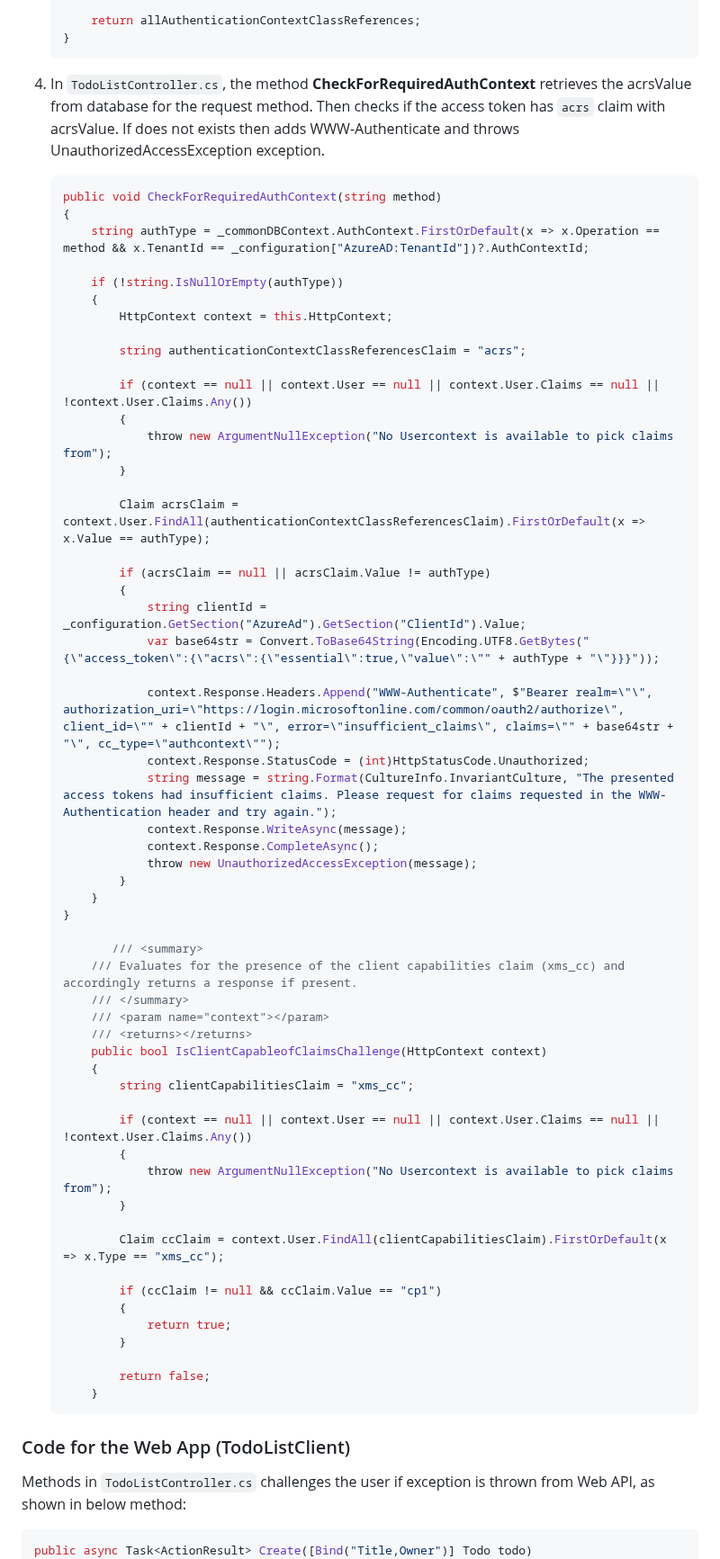
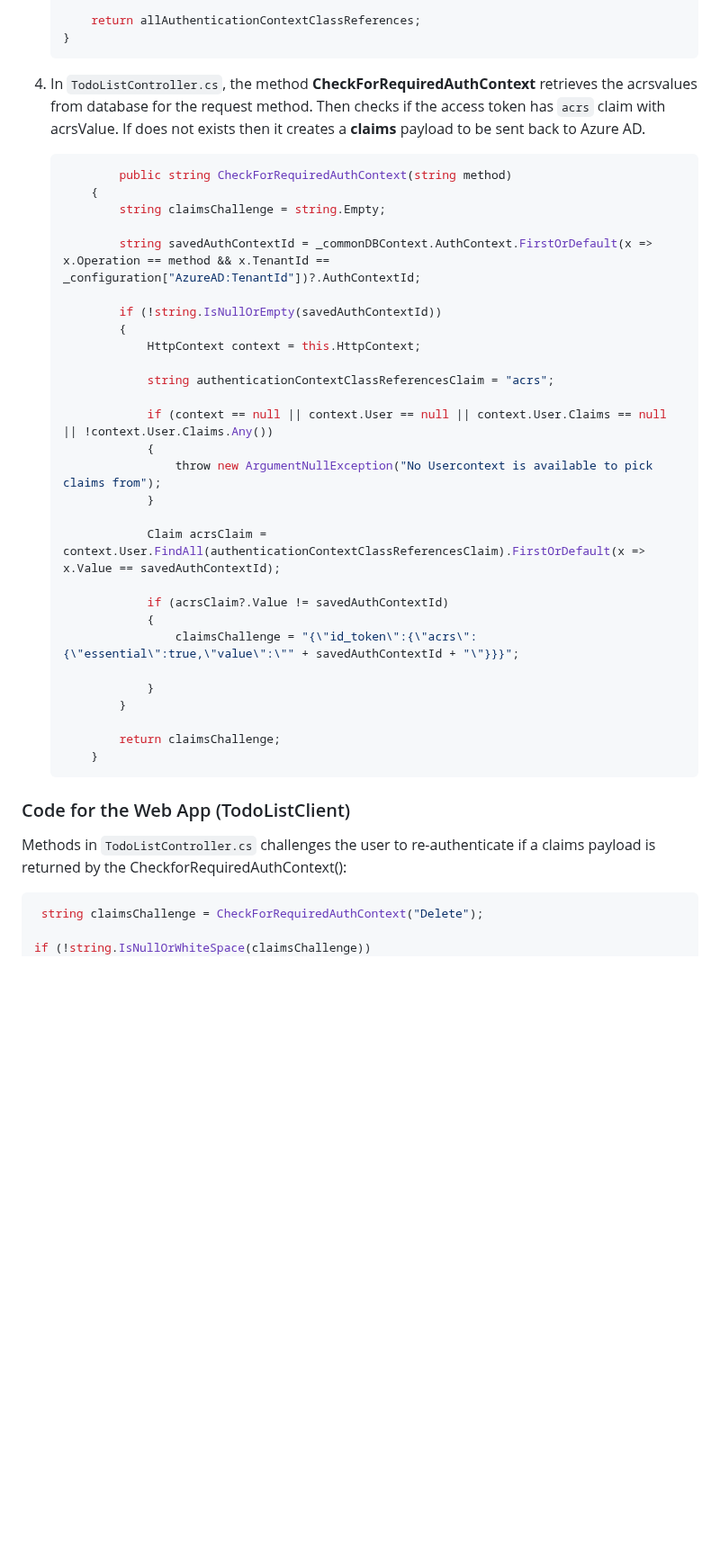
Before and after one commit to Azure-Samples/ms-identity-dotnetcore-ca-auth-context-app, a Markdown page: README.md, the part around one of its changes. Shown at 90% size. GitHub-like rendering; blank space fills up the shorter version.

````diff
--- a/README.md
+++ b/README.md
@@ -337,70 +341,45 @@ If an operation was saved for a certain authContext and there is a CA policy con
     }
     ```
 
-1. In `TodoListController.cs`, the method **CheckForRequiredAuthContext** retrieves the acrsValue from database for the request method. Then checks if the access token has `acrs` claim with acrsValue. If does not exists then adds WWW-Authenticate and throws UnauthorizedAccessException exception.
+1. In `TodoListController.cs`, the method **CheckForRequiredAuthContext** retrieves the acrsvalues from database for the request method. Then checks if the access token has `acrs` claim with acrsValue. If does not exists then it creates a **claims** payload to be sent back to Azure AD.
 
     ```csharp
-    public void CheckForRequiredAuthContext(string method)
-    {
-        string authType = _commonDBContext.AuthContext.FirstOrDefault(x => x.Operation == method && x.TenantId == _configuration["AzureAD:TenantId"])?.AuthContextId;
+            public string CheckForRequiredAuthContext(string method)
+        {
+            string claimsChallenge = string.Empty;
 
-        if (!string.IsNullOrEmpty(authType))
-        {
-            HttpContext context = this.HttpContext;
+            string savedAuthContextId = _commonDBContext.AuthContext.FirstOrDefault(x => x.Operation == method && x.TenantId == _configuration["AzureAD:TenantId"])?.AuthContextId;
 
-            string authenticationContextClassReferencesClaim = "acrs";
+            if (!string.IsNullOrEmpty(savedAuthContextId))
+            {
+                HttpContext context = this.HttpContext;
 
-            if (context == null || context.User == null || context.User.Claims == null || !context.User.Claims.Any())
-            {
-                throw new ArgumentNullException("No Usercontext is available to pick claims from");
+                string authenticationContextClassReferencesClaim = "acrs";
+
+                if (context == null || context.User == null || context.User.Claims == null || !context.User.Claims.Any())
+                {
+                    throw new ArgumentNullException("No Usercontext is available to pick claims from");
+                }
+
+                Claim acrsClaim = context.User.FindAll(authenticationContextClassReferencesClaim).FirstOrDefault(x => x.Value == savedAuthContextId);
+
+                if (acrsClaim?.Value != savedAuthContextId)
+                {
+                    claimsChallenge = "{\"id_token\":{\"acrs\":{\"essential\":true,\"value\":\"" + savedAuthContextId + "\"}}}";
+
+                }
             }
 
-            Claim acrsClaim = context.User.FindAll(authenticationContextClassReferencesClaim).FirstOrDefault(x => x.Value == authType);
-
-            if (acrsClaim == null || acrsClaim.Value != authType)
-            {
-                string clientId = _configuration.GetSection("AzureAd").GetSection("ClientId").Value;
-                var base64str = Convert.ToBase64String(Encoding.UTF8.GetBytes("{\"access_token\":{\"acrs\":{\"essential\":true,\"value\":\"" + authType + "\"}}}"));
-
-                context.Response.Headers.Append("WWW-Authenticate", $"Bearer realm=\"\", authorization_uri=\"https://login.microsoftonline.com/common/oauth2/authorize\", client_id=\"" + clientId + "\", error=\"insufficient_claims\", claims=\"" + base64str + "\", cc_type=\"authcontext\"");
-                context.Response.StatusCode = (int)HttpStatusCode.Unauthorized;
-                string message = string.Format(CultureInfo.InvariantCulture, "The presented access tokens had insufficient claims. Please request for claims requested in the WWW-Authentication header and try again.");
-                context.Response.WriteAsync(message);
-                context.Response.CompleteAsync();
-                throw new UnauthorizedAccessException(message);
-            }
-        }
-    }
-
-           /// <summary>
-        /// Evaluates for the presence of the client capabilities claim (xms_cc) and accordingly returns a response if present.
-        /// </summary>
-        /// <param name="context"></param>
-        /// <returns></returns>
-        public bool IsClientCapableofClaimsChallenge(HttpContext context)
-        {
-            string clientCapabilitiesClaim = "xms_cc";
-
-            if (context == null || context.User == null || context.User.Claims == null || !context.User.Claims.Any())
-            {
-                throw new ArgumentNullException("No Usercontext is available to pick claims from");
-            }
-
-            Claim ccClaim = context.User.FindAll(clientCapabilitiesClaim).FirstOrDefault(x => x.Type == "xms_cc");
-
-            if (ccClaim != null && ccClaim.Value == "cp1")
-            {
-                return true;
-            }
-
-            return false;
+            return claimsChallenge;
         }
     ```
 
 ### Code for the Web App (TodoListClient)
 
-Methods in `TodoListController.cs` challenges the user if exception is thrown from Web API, as shown in below method:
+Methods in `TodoListController.cs` challenges the user to re-authenticate if a claims payload is returned by the CheckforRequiredAuthContext():
 
 ```csharp
-public async Task<ActionResult> Create([Bind("Title,Owner")] Todo todo)
+ string claimsChallenge = CheckForRequiredAuthContext("Delete");
+
+if (!string.IsNullOrWhiteSpace(claimsChallenge))
 {
````
Also changed, not shown: other parts of README.md (+24 -40 lines), ReadmeFiles/Admin.png, ReadmeFiles/Create-Fetch_Click.png, ReadmeFiles/ToDoList.png, ReadmeFiles/ViewDetails.png, ReadmeFiles/topology.png, 5 other files.
